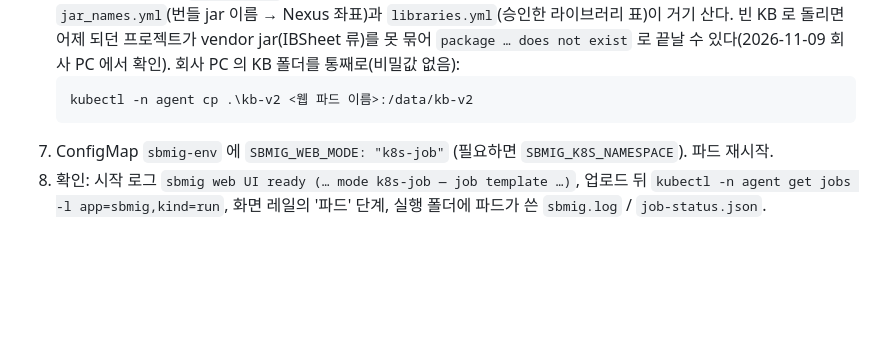
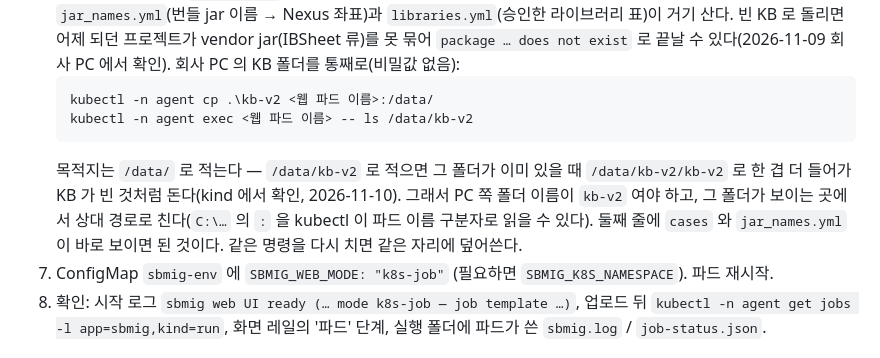
Before and after one commit to acandiatale/tutu, a Markdown page: deploy/README.md, the part around the change. Drawn GitHub-style; blank space fills up the shorter version.

Commit message:
deploy README §3: seed the KB with the parent as the kubectl cp destination (2026-11-10)
`kubectl cp .\kb-v2 <pod>:/data/kb-v2` nests the folder as /data/kb-v2/kb-v2 when /data/kb-v2 already exists, and the
run then sees an empty KB. With `<pod>:/data/` the result is the same whether the folder exists or not, and a second
copy overwrites in place. Added the check line, the folder-name rule and the relative-path note for Windows.

Checked on a throwaway kind cluster (kubectl 1.36 client, a pod running as uid 1000): destination missing, destination
present, parent as destination twice. tests/deploy + tests/docs 273 passed.

Co-Authored-By: Claude <noreply@anthropic.com>
Claude-Session: https://claude.ai/code/session_01DA5cmByyXTZsJjuyUviAya

````diff
--- a/deploy/README.md
+++ b/deploy/README.md
@@ -340,8 +340,12 @@ PVC 가 RWO 만 되는 클러스터라면 Job 템플릿과 Deployment 의 hostna
    좌표)과 `libraries.yml`(승인한 라이브러리 표)이 거기 산다. 빈 KB 로 돌리면 어제 되던 프로젝트가 vendor jar(IBSheet 류)를 못 묶어 `package … does not
    exist` 로 끝날 수 있다(2026-11-09 회사 PC 에서 확인). 회사 PC 의 KB 폴더를 통째로(비밀값 없음):
    ```powershell
-   kubectl -n agent cp .\kb-v2 <웹 파드 이름>:/data/kb-v2
+   kubectl -n agent cp .\kb-v2 <웹 파드 이름>:/data/
+   kubectl -n agent exec <웹 파드 이름> -- ls /data/kb-v2
    ```
+   목적지는 `/data/` 로 적는다 — `/data/kb-v2` 로 적으면 그 폴더가 이미 있을 때 `/data/kb-v2/kb-v2` 로 한 겹 더 들어가 KB 가 빈 것처럼 돈다(kind 에서
+   확인, 2026-11-10). 그래서 PC 쪽 폴더 이름이 `kb-v2` 여야 하고, 그 폴더가 보이는 곳에서 상대 경로로 친다(`C:\…` 의 `:` 을 kubectl 이 파드 이름
+   구분자로 읽을 수 있다). 둘째 줄에 `cases` 와 `jar_names.yml` 이 바로 보이면 된 것이다. 같은 명령을 다시 치면 같은 자리에 덮어쓴다.
 7. ConfigMap `sbmig-env` 에 `SBMIG_WEB_MODE: "k8s-job"` (필요하면 `SBMIG_K8S_NAMESPACE`). 파드 재시작.
 8. 확인: 시작 로그 `sbmig web UI ready (… mode k8s-job — job template …)`, 업로드 뒤 `kubectl -n agent get jobs -l app=sbmig,kind=run`, 화면 레일의 '파드' 단계,
    실행 폴더에 파드가 쓴 `sbmig.log` / `job-status.json`.
````
